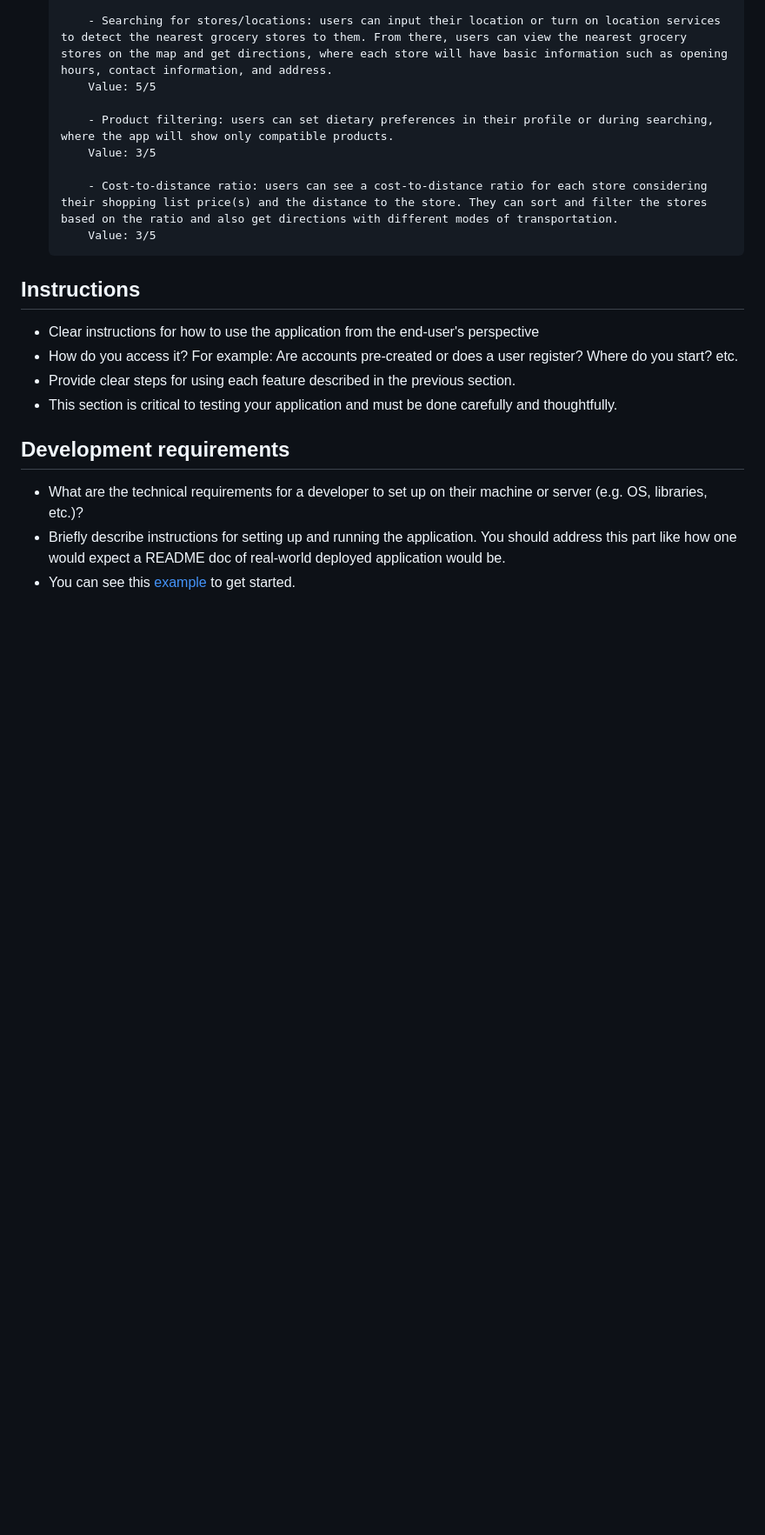
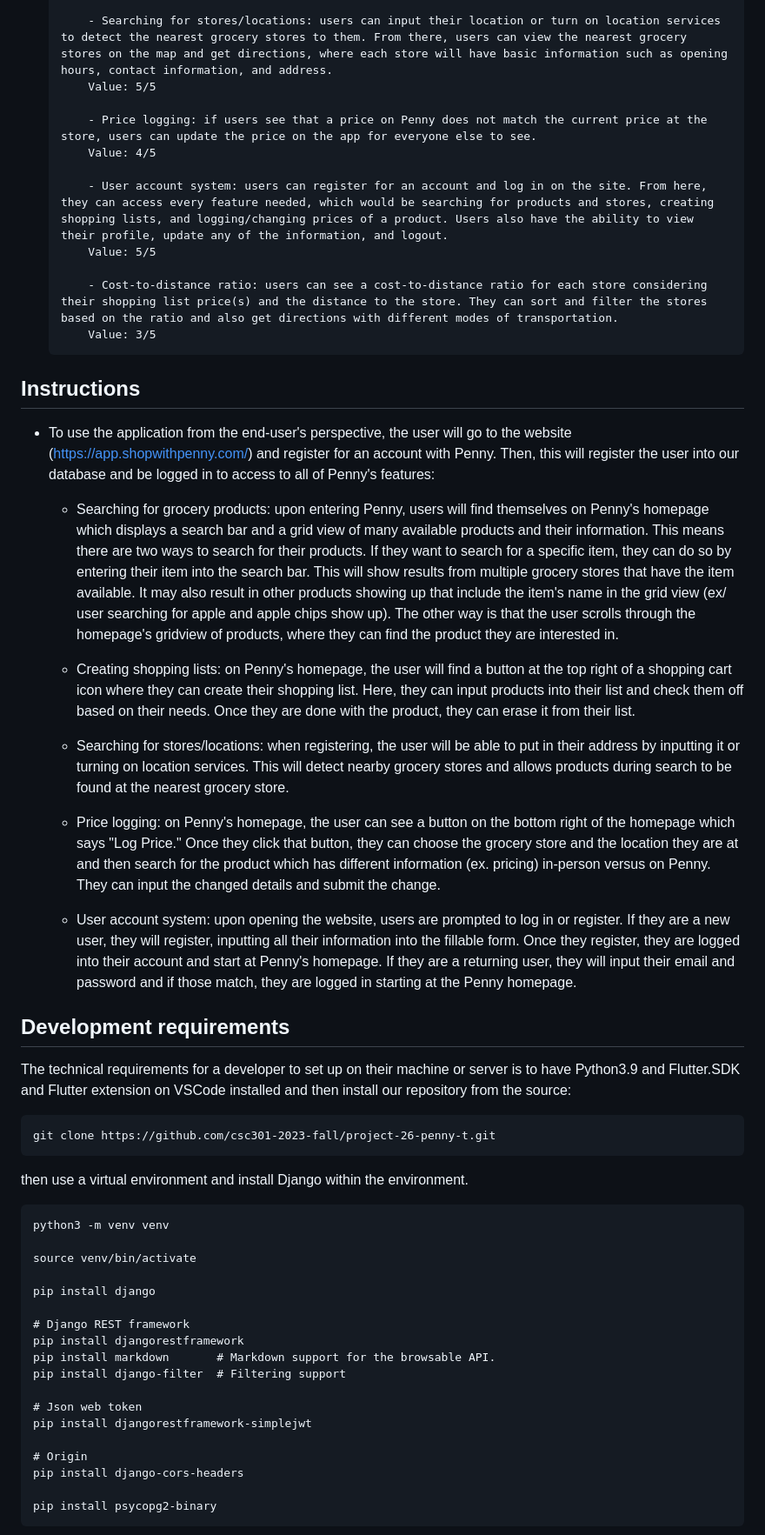
Before and after one commit to JiwooJiyof/penny_project, a Markdown page: readme.md, the part around one of its changes. Shown at 87% size. GitHub-like rendering; blank space fills up the shorter version.

````diff
--- a/readme.md
+++ b/readme.md
@@ -28,21 +28,57 @@
             - Searching for stores/locations: users can input their location or turn on location services to detect the nearest grocery stores to them. From there, users can view the nearest grocery stores on the map and get directions, where each store will have basic information such as opening hours, contact information, and address.
             Value: 5/5
 
-            - Product filtering: users can set dietary preferences in their profile or during searching, where the app will show only compatible products.
-            Value: 3/5
+            - Price logging: if users see that a price on Penny does not match the current price at the store, users can update the price on the app for everyone else to see.
+            Value: 4/5
+
+            - User account system: users can register for an account and log in on the site. From here, they can access every feature needed, which would be searching for products and stores, creating shopping lists, and logging/changing prices of a product. Users also have the ability to view their profile, update any of the information, and logout.
+            Value: 5/5
 
             - Cost-to-distance ratio: users can see a cost-to-distance ratio for each store considering their shopping list price(s) and the distance to the store. They can sort and filter the stores based on the ratio and also get directions with different modes of transportation.
             Value: 3/5
 
 ## Instructions
 
--   Clear instructions for how to use the application from the end-user's perspective
--   How do you access it? For example: Are accounts pre-created or does a user register? Where do you start? etc.
--   Provide clear steps for using each feature described in the previous section.
--   This section is critical to testing your application and must be done carefully and thoughtfully.
+-   To use the application from the end-user's perspective, the user will go to the website (https://app.shopwithpenny.com/) and register for an account with Penny. Then, this will register the user into our database and be logged in to access to all of Penny's features:
+
+    -   Searching for grocery products: upon entering Penny, users will find themselves on Penny's homepage which displays a search bar and a grid view of many available products and their information. This means there are two ways to search for their products. If they want to search for a specific item, they can do so by entering their item into the search bar. This will show results from multiple grocery stores that have the item available. It may also result in other products showing up that include the item's name in the grid view (ex/ user searching for apple and apple chips show up). The other way is that the user scrolls through the homepage's gridview of products, where they can find the product they are interested in.
+
+    -   Creating shopping lists: on Penny's homepage, the user will find a button at the top right of a shopping cart icon where they can create their shopping list. Here, they can input products into their list and check them off based on their needs. Once they are done with the product, they can erase it from their list.
+
+    -   Searching for stores/locations: when registering, the user will be able to put in their address by inputting it or turning on location services. This will detect nearby grocery stores and allows products during search to be found at the nearest grocery store.
+
+    -   Price logging: on Penny's homepage, the user can see a button on the bottom right of the homepage which says "Log Price." Once they click that button, they can choose the grocery store and the location they are at and then search for the product which has different information (ex. pricing) in-person versus on Penny. They can input the changed details and submit the change.
+
+    -   User account system: upon opening the website, users are prompted to log in or register. If they are a new user, they will register, inputting all their information into the fillable form. Once they register, they are logged into their account and start at Penny's homepage. If they are a returning user, they will input their email and password and if those match, they are logged in starting at the Penny homepage.
 
 ## Development requirements
 
--   What are the technical requirements for a developer to set up on their machine or server (e.g. OS, libraries, etc.)?
--   Briefly describe instructions for setting up and running the application. You should address this part like how one would expect a README doc of real-world deployed application would be.
--   You can see this [example](https://github.com/alichtman/shallow-backup#readme) to get started.
+The technical requirements for a developer to set up on their machine or server is to have Python3.9 and Flutter.SDK and Flutter extension on VSCode installed and then install our repository from the source:
+
+```
+git clone https://github.com/csc301-2023-fall/project-26-penny-t.git
+```
+
+then use a virtual environment and install Django within the environment.
+
+```
+python3 -m venv venv
+
+source venv/bin/activate
+
+pip install django
+
+# Django REST framework
+pip install djangorestframework
+pip install markdown       # Markdown support for the browsable API.
+pip install django-filter  # Filtering support
+
+# Json web token
+pip install djangorestframework-simplejwt
+
+# Origin
+pip install django-cors-headers
+
+pip install psycopg2-binary
+```
+
````
Also changed, not shown: other parts of readme.md (+17 -17 lines).
